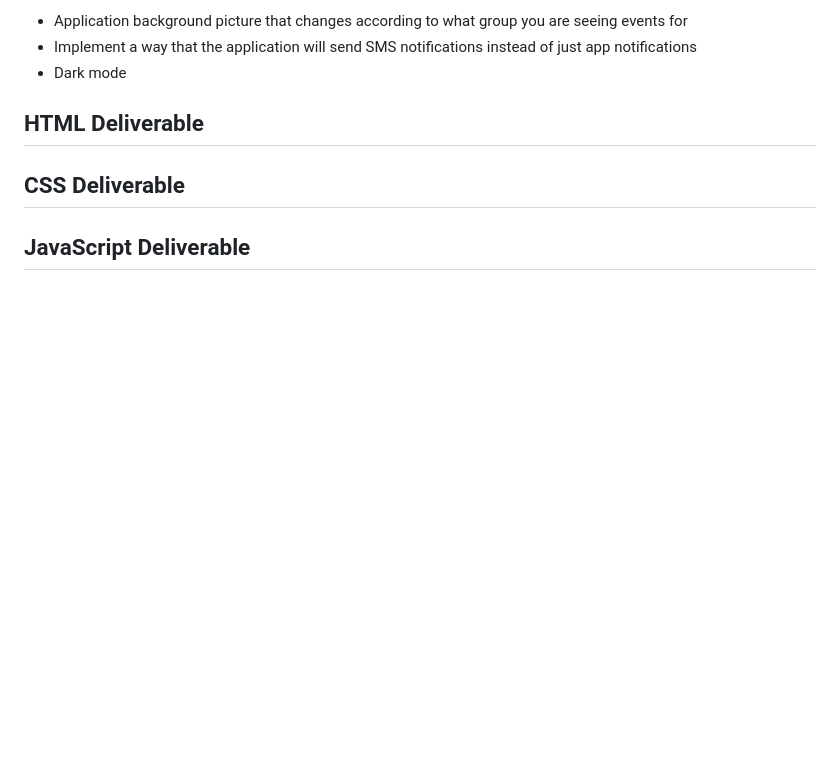
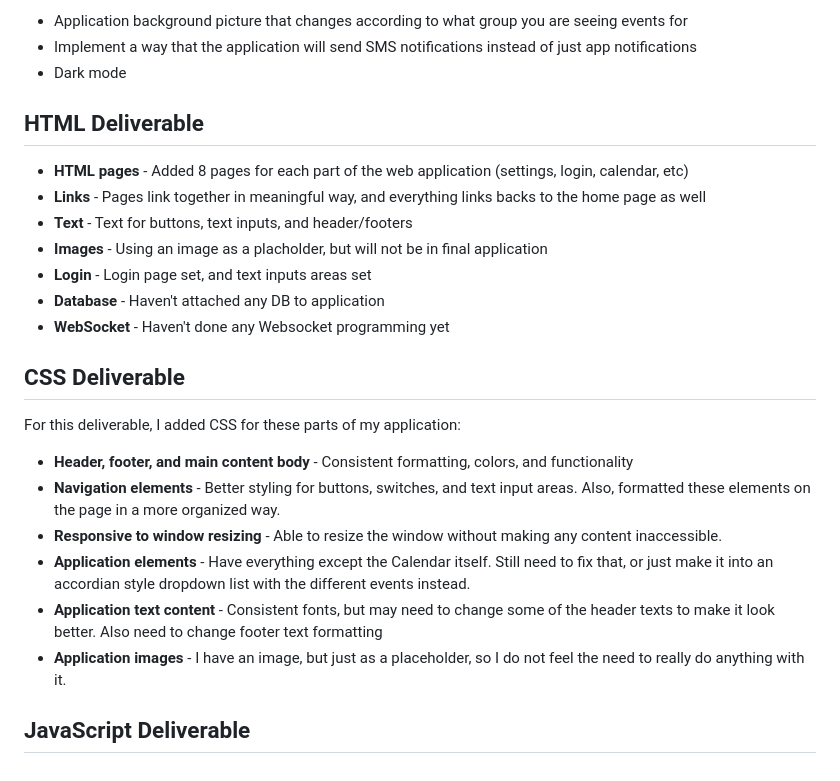
Before and after one commit to arayofjay/startup, a Markdown page: README.md, the part around the change. Rendered like a GitHub page; blank space fills up the shorter version.

Commit message:
Update README.md
Updated HTML and CSS delierable

```diff
--- a/README.md
+++ b/README.md
@@ -59,6 +59,23 @@ These are features that I have not currently planned to implement in my applicat
 
 ## HTML Deliverable
 
+- **HTML pages** - Added 8 pages for each part of the web application (settings, login, calendar, etc)
+- **Links** - Pages link together in meaningful way, and everything links backs to the home page as well
+- **Text** - Text for buttons, text inputs, and header/footers
+- **Images** - Using an image as a placholder, but will not be in final application
+- **Login** - Login page set, and text inputs areas set
+- **Database** - Haven't attached any DB to application
+- **WebSocket** - Haven't done any Websocket programming yet
+
 ## CSS Deliverable
 
+For this deliverable, I added CSS for these parts of my application:
+
+- **Header, footer, and main content body** - Consistent formatting, colors, and functionality
+- **Navigation elements** - Better styling for buttons, switches, and text input areas. Also, formatted these elements on the page in a more organized way.
+- **Responsive to window resizing** - Able to resize the window without making any content inaccessible.
+- **Application elements** - Have everything except the Calendar itself. Still need to fix that, or just make it into an accordian style dropdown list with the different events instead.
+- **Application text content** - Consistent fonts, but may need to change some of the header texts to make it look better. Also need to change footer text formatting
+- **Application images** - I have an image, but just as a placeholder, so I do not feel the need to really do anything with it.
+
 ## JavaScript Deliverable
```
